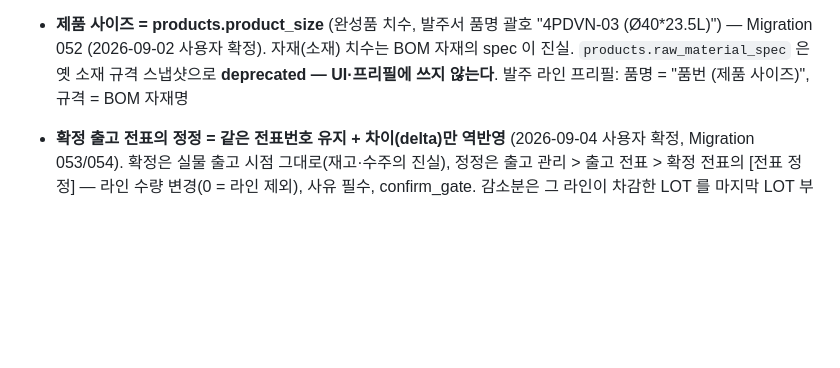
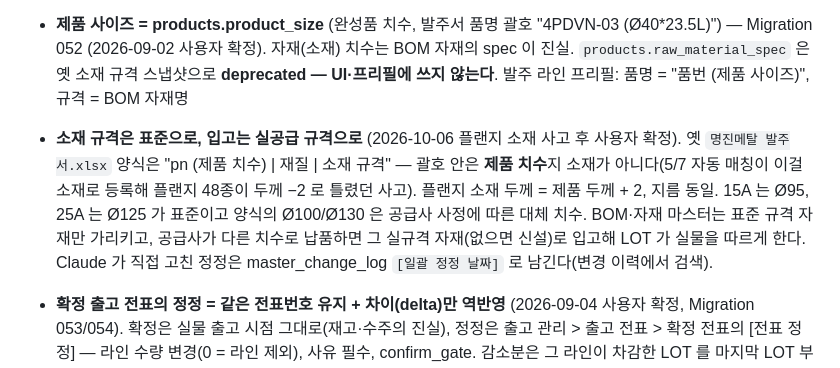
Before and after one commit to jmd1014/wsprecision-app, a Markdown page: CLAUDE.md, the part around the change. Rendered like a GitHub page; blank space fills up the shorter version.

Commit message:
CLAUDE.md: 소재 규격 표준·입고 실규격 원칙 (2026-10-06 플랜지 소재 정정)
명진 옛 발주서 양식의 괄호값은 제품 치수(소재 아님). 플랜지 소재 두께 = 제품 두께 + 2,
15A Ø95·25A Ø125 표준, 공급사 대체 치수는 실규격 자재로 입고.

Co-Authored-By: Claude Fable 5.1 <noreply@anthropic.com>

```diff
--- a/CLAUDE.md
+++ b/CLAUDE.md
@@ -340,6 +340,13 @@
   — Migration 052 (2026-09-02 사용자 확정). 자재(소재) 치수는 BOM 자재의 spec 이 진실.
   `products.raw_material_spec` 은 옛 소재 규격 스냅샷으로 **deprecated — UI·프리필에 쓰지 않는다**.
   발주 라인 프리필: 품명 = "품번 (제품 사이즈)", 규격 = BOM 자재명
+- **소재 규격은 표준으로, 입고는 실공급 규격으로** (2026-10-06 플랜지 소재 사고 후 사용자 확정).
+  옛 `명진메탈 발주서.xlsx` 양식은 "pn (제품 치수) | 재질 | 소재 규격" — 괄호 안은 **제품 치수**지
+  소재가 아니다(5/7 자동 매칭이 이걸 소재로 등록해 플랜지 48종이 두께 −2 로 틀렸던 사고).
+  플랜지 소재 두께 = 제품 두께 + 2, 지름 동일. 15A 는 Ø95, 25A 는 Ø125 가 표준이고 양식의
+  Ø100/Ø130 은 공급사 사정에 따른 대체 치수. BOM·자재 마스터는 표준 규격 자재만 가리키고,
+  공급사가 다른 치수로 납품하면 그 실규격 자재(없으면 신설)로 입고해 LOT 가 실물을 따르게 한다.
+  Claude 가 직접 고친 정정은 master_change_log `[일괄 정정 날짜]` 로 남긴다(변경 이력에서 검색).
 - **확정 출고 전표의 정정 = 같은 전표번호 유지 + 차이(delta)만 역반영** (2026-09-04
   사용자 확정, Migration 053/054). 확정은 실물 출고 시점 그대로(재고·수주의 진실),
   정정은 출고 관리 > 출고 전표 > 확정 전표의 [전표 정정] — 라인 수량 변경(0 = 라인
```
